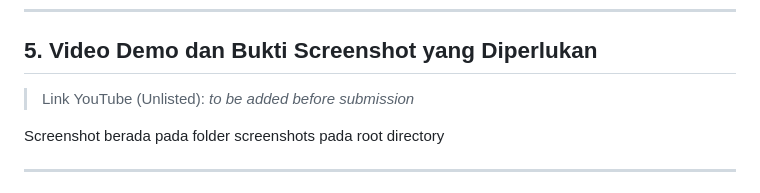
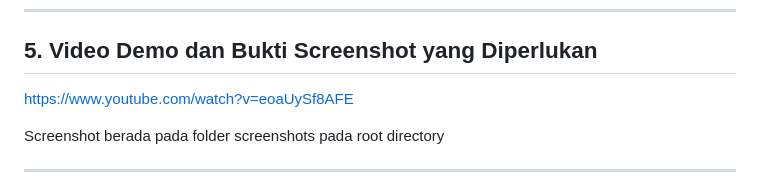
Before and after one commit to FidelAkilah/PKPL26_31_nicegang, a Markdown page: README.md, the part around the change. Rendered like a GitHub page.

Commit message:
Update youtube link

```diff
--- a/README.md
+++ b/README.md
@@ -294,7 +294,7 @@ screenshots/23TestPassed.png
 
 ## 5. Video Demo dan Bukti Screenshot yang Diperlukan
 
-> Link YouTube (Unlisted): _to be added before submission_
+https://www.youtube.com/watch?v=eoaUySf8AFE
 
 Screenshot berada pada folder screenshots pada root directory
 
```
